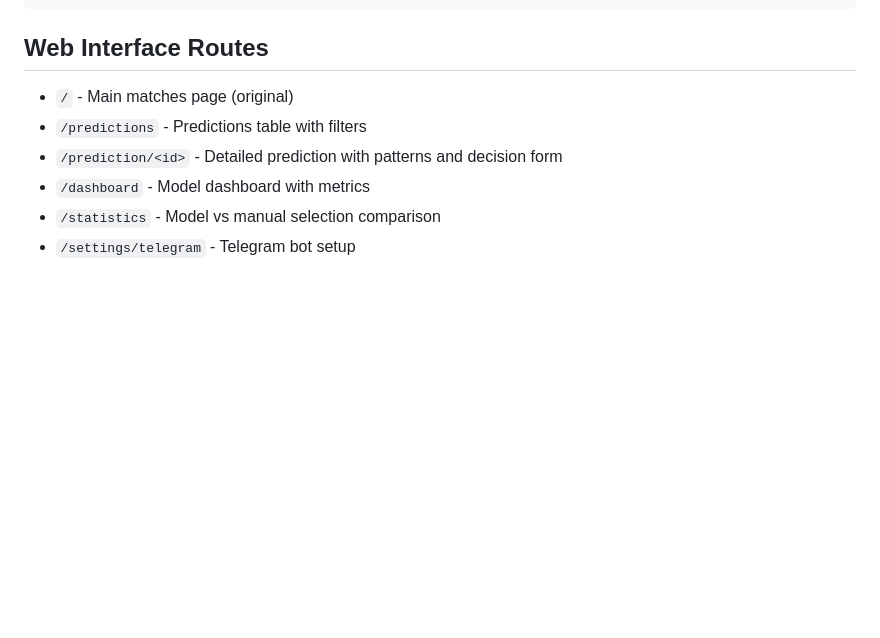
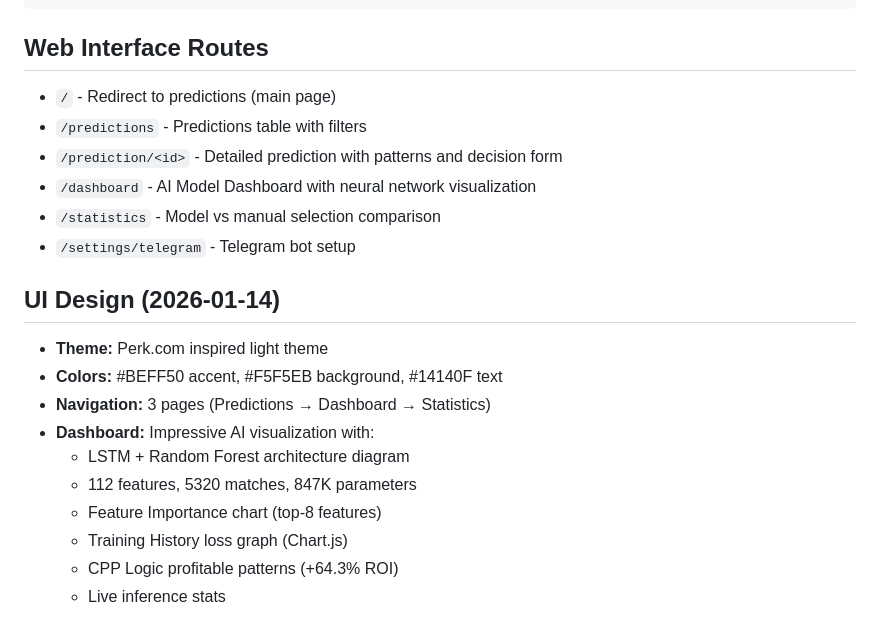
Before and after one commit to Yarik174/pattern_interruption, a Markdown page: replit.md, the part around the change. GitHub-like rendering; blank space fills up the shorter version.

Commit message:
Enhance dashboard to showcase advanced AI model capabilities
Update the replit.md file to document the new AI Model Dashboard, including its neural network visualization, key metrics, feature importance, and live statistics.

Replit-Commit-Author: Agent
Replit-Commit-Session-Id: bae8bf6a-ba3e-46e7-a149-5aeaceabca9f
Replit-Commit-Checkpoint-Type: full_checkpoint
Replit-Commit-Event-Id: 910ae59c-6a88-45b7-adbc-ff76137c246c
Replit-Commit-Screenshot-Url: https://storage.googleapis.com/screenshot-production-us-central1/5bb05217-be29-449c-8dc8-1ff7dff50c77/bae8bf6a-ba3e-46e7-a149-5aeaceabca9f/P0haoC6
Replit-Helium-Checkpoint-Created: true

````diff
--- a/replit.md
+++ b/replit.md
@@ -118,9 +118,21 @@ gunicorn --bind 0.0.0.0:5000 --reuse-port --reload main:app
 ```
 
 ## Web Interface Routes
-- `/` - Main matches page (original)
+- `/` - Redirect to predictions (main page)
 - `/predictions` - Predictions table with filters
 - `/prediction/<id>` - Detailed prediction with patterns and decision form
-- `/dashboard` - Model dashboard with metrics
+- `/dashboard` - AI Model Dashboard with neural network visualization
 - `/statistics` - Model vs manual selection comparison
 - `/settings/telegram` - Telegram bot setup
+
+## UI Design (2026-01-14)
+- **Theme:** Perk.com inspired light theme
+- **Colors:** #BEFF50 accent, #F5F5EB background, #14140F text
+- **Navigation:** 3 pages (Predictions → Dashboard → Statistics)
+- **Dashboard:** Impressive AI visualization with:
+  - LSTM + Random Forest architecture diagram
+  - 112 features, 5320 matches, 847K parameters
+  - Feature Importance chart (top-8 features)
+  - Training History loss graph (Chart.js)
+  - CPP Logic profitable patterns (+64.3% ROI)
+  - Live inference stats
````
